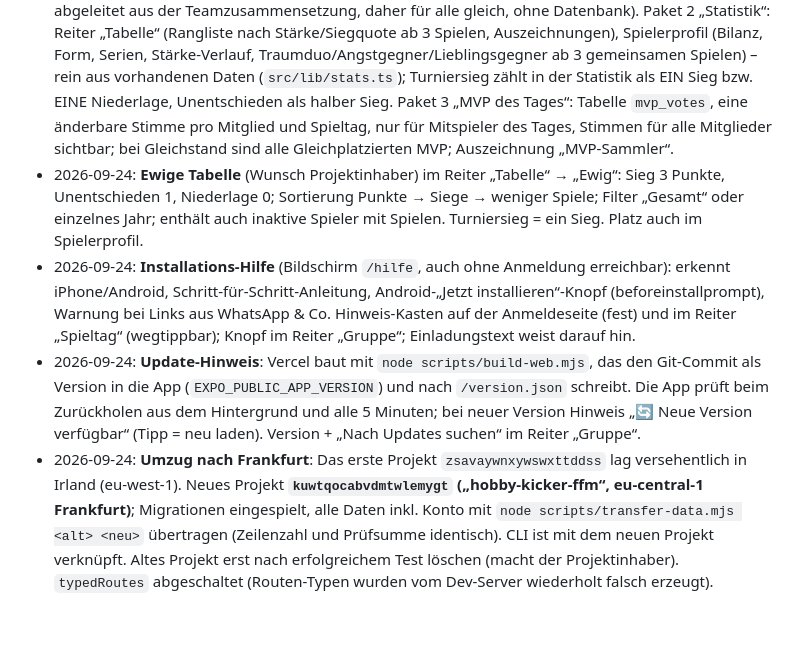
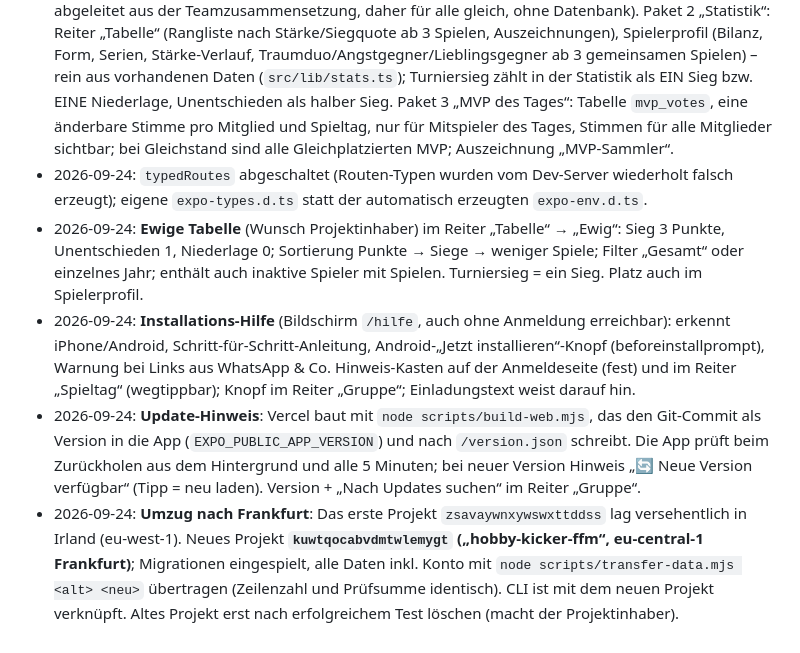
Before and after one commit to GeorgSchmierer/hobby-kicker, a Markdown page: CLAUDE.md, the part around the change. Drawn GitHub-style.

Commit message:
CLAUDE.md: Entscheidungslog aufgeräumt
Co-Authored-By: Claude Opus 5.5 <noreply@anthropic.com>

```diff
--- a/CLAUDE.md
+++ b/CLAUDE.md
@@ -153,7 +153,8 @@ Alle Parameter (`D`, `K`, Gewichte) zentral an einer Stelle im Code halten, dami
 - 2026-09-23: M3 – Ablauf: Teams würfeln → „Mit diesen Teams spielen“ speichert einen Spieltag → dort beliebig viele Ergebnisse eintragen (Partie mit/ohne Torstand, Unentschieden möglich, oder nur Turniersieger). Wertung komplett in der Datenbank (`rate_match`), Stellschrauben (D, K, Neuling-Faktor, Torstand) in der Tabelle `rating_settings` (eine Zeile, änderbar im Supabase-Dashboard). Spieltage dürfen alle Mitglieder anlegen und Ergebnisse eintragen; Rückgängig nur Admin und nur das jeweils letzte Ergebnis der Gruppe. Spieler mit Verlauf können nicht gelöscht, nur inaktiv gesetzt werden. Datum der Spieltage in deutscher Zeit. Migrationen spielt Claude mit `npx supabase db push` ein (CLI ist angemeldet).
 - 2026-09-24: M4 – Hosting bei **Vercel** (kostenlos, verbunden mit GitHub: jeder Push auf `main` geht automatisch live), zunächst kostenlose Adresse `*.vercel.app`, eigene Domain vielleicht später. Build per `vercel.json` (`expo export`, Ausgabe `dist`, alle Pfade → `index.html`). PWA: `public/manifest.json`, `public/index.html` (Meta-Tags, Apple-Symbol), kein Service Worker (Expo rät ab). App-Symbol: weißer Fußball auf Grün, erzeugt mit `node scripts/make-icons.mjs`.
 - 2026-09-24: Extras (Wunsch Projektinhaber, ohne den Kern zu verkomplizieren) – Paket 1 „Spielfeld“: Siegchance (gleiche Formel wie Wertung, D aus `rating_settings`), Teams teilen (WhatsApp-Text), Stoppuhr mit selbst erzeugtem Pfiff (`scripts/make-whistle.mjs`, Logik in `src/lib/stopwatch.ts`), Show-Effekte (Einflug-Animation beim Würfeln, Konfetti + Banner nach Ergebnis, lustige Teamnamen – abgeleitet aus der Teamzusammensetzung, daher für alle gleich, ohne Datenbank). Paket 2 „Statistik“: Reiter „Tabelle“ (Rangliste nach Stärke/Siegquote ab 3 Spielen, Auszeichnungen), Spielerprofil (Bilanz, Form, Serien, Stärke-Verlauf, Traumduo/Angstgegner/Lieblingsgegner ab 3 gemeinsamen Spielen) – rein aus vorhandenen Daten (`src/lib/stats.ts`); Turniersieg zählt in der Statistik als EIN Sieg bzw. EINE Niederlage, Unentschieden als halber Sieg. Paket 3 „MVP des Tages“: Tabelle `mvp_votes`, eine änderbare Stimme pro Mitglied und Spieltag, nur für Mitspieler des Tages, Stimmen für alle Mitglieder sichtbar; bei Gleichstand sind alle Gleichplatzierten MVP; Auszeichnung „MVP-Sammler“.
+- 2026-09-24: `typedRoutes` abgeschaltet (Routen-Typen wurden vom Dev-Server wiederholt falsch erzeugt); eigene `expo-types.d.ts` statt der automatisch erzeugten `expo-env.d.ts`.
 - 2026-09-24: **Ewige Tabelle** (Wunsch Projektinhaber) im Reiter „Tabelle“ → „Ewig“: Sieg 3 Punkte, Unentschieden 1, Niederlage 0; Sortierung Punkte → Siege → weniger Spiele; Filter „Gesamt“ oder einzelnes Jahr; enthält auch inaktive Spieler mit Spielen. Turniersieg = ein Sieg. Platz auch im Spielerprofil.
 - 2026-09-24: **Installations-Hilfe** (Bildschirm `/hilfe`, auch ohne Anmeldung erreichbar): erkennt iPhone/Android, Schritt-für-Schritt-Anleitung, Android-„Jetzt installieren“-Knopf (beforeinstallprompt), Warnung bei Links aus WhatsApp & Co. Hinweis-Kasten auf der Anmeldeseite (fest) und im Reiter „Spieltag“ (wegtippbar); Knopf im Reiter „Gruppe“; Einladungstext weist darauf hin.
 - 2026-09-24: **Update-Hinweis**: Vercel baut mit `node scripts/build-web.mjs`, das den Git-Commit als Version in die App (`EXPO_PUBLIC_APP_VERSION`) und nach `/version.json` schreibt. Die App prüft beim Zurückholen aus dem Hintergrund und alle 5 Minuten; bei neuer Version Hinweis „🔄 Neue Version verfügbar“ (Tipp = neu laden). Version + „Nach Updates suchen“ im Reiter „Gruppe“.
-- 2026-09-24: **Umzug nach Frankfurt**: Das erste Projekt `zsavaywnxywswxttddss` lag versehentlich in Irland (eu-west-1). Neues Projekt **`kuwtqocabvdmtwlemygt` („hobby-kicker-ffm“, eu-central-1 Frankfurt)**; Migrationen eingespielt, alle Daten inkl. Konto mit `node scripts/transfer-data.mjs <alt> <neu>` übertragen (Zeilenzahl und Prüfsumme identisch). CLI ist mit dem neuen Projekt verknüpft. Altes Projekt erst nach erfolgreichem Test löschen (macht der Projektinhaber). `typedRoutes` abgeschaltet (Routen-Typen wurden vom Dev-Server wiederholt falsch erzeugt).
+- 2026-09-24: **Umzug nach Frankfurt**: Das erste Projekt `zsavaywnxywswxttddss` lag versehentlich in Irland (eu-west-1). Neues Projekt **`kuwtqocabvdmtwlemygt` („hobby-kicker-ffm“, eu-central-1 Frankfurt)**; Migrationen eingespielt, alle Daten inkl. Konto mit `node scripts/transfer-data.mjs <alt> <neu>` übertragen (Zeilenzahl und Prüfsumme identisch). CLI ist mit dem neuen Projekt verknüpft. Altes Projekt erst nach erfolgreichem Test löschen (macht der Projektinhaber).
```
